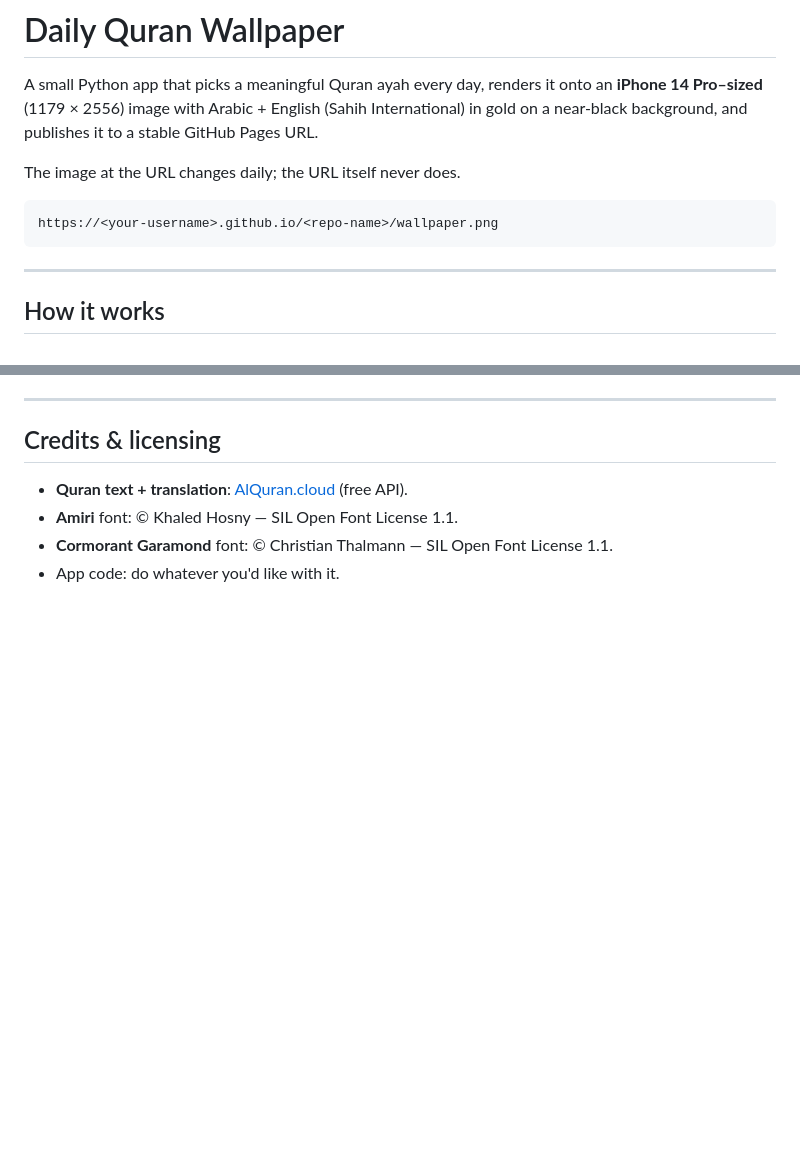
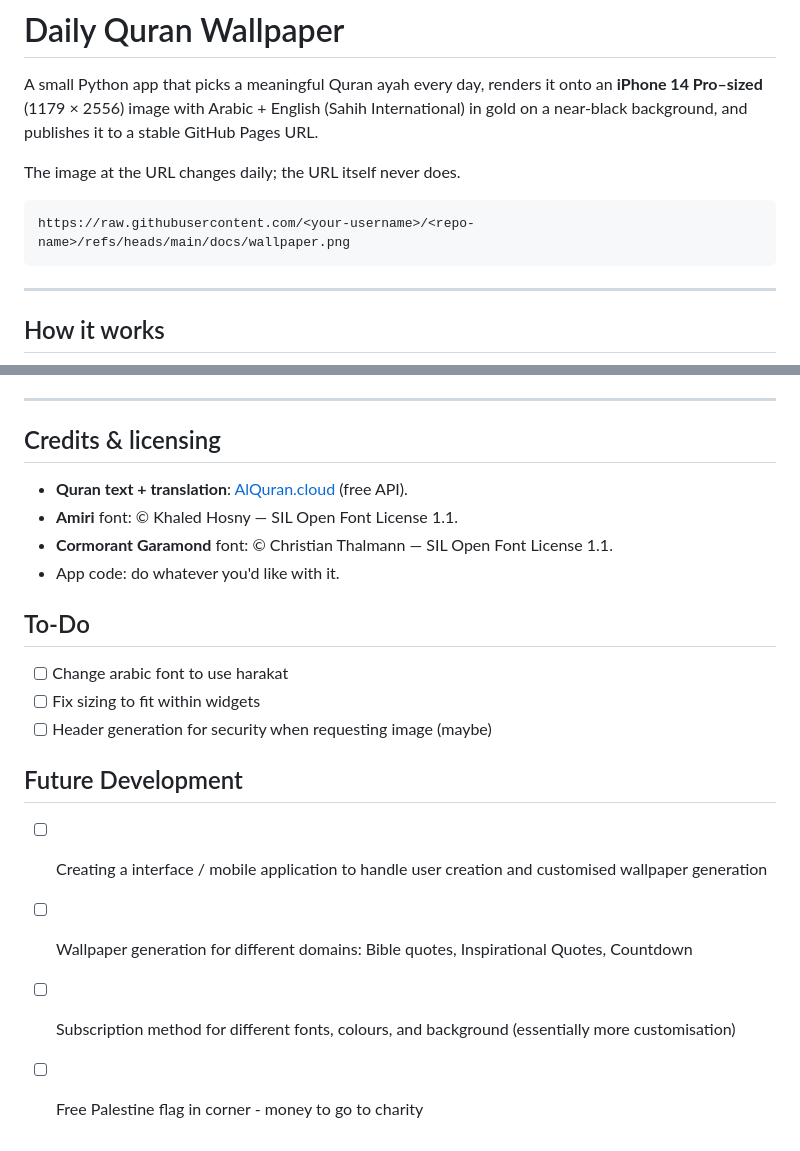
Before and after one commit to rajmoham/Daily-Quran-Wallpaper, a Markdown page: README.md, 2 parts joined by grey strips. Rendered like a GitHub page; blank space fills up the shorter version.

Commit message:
docs: add todo list to README

````diff
--- a/README.md
+++ b/README.md
@@ -7,7 +7,7 @@ in gold on a near-black background, and publishes it to a stable GitHub Pages UR
 The image at the URL changes daily; the URL itself never does.
 
 ```
-https://<your-username>.github.io/<repo-name>/wallpaper.png
+https://raw.githubusercontent.com/<your-username>/<repo-name>/refs/heads/main/docs/wallpaper.png
 ```
 
 ---
@@ -153,3 +153,14 @@ That's it — every morning your lock screen will refresh with the new ayah.
 - **Amiri** font: © Khaled Hosny — SIL Open Font License 1.1.
 - **Cormorant Garamond** font: © Christian Thalmann — SIL Open Font License 1.1.
 - App code: do whatever you'd like with it.
+
+## To-Do
+- [ ] Change arabic font to use harakat
+- [ ] Fix sizing to fit within widgets
+- [ ] Header generation for security when requesting image (maybe)
+
+## Future Development
+- [ ] Creating a interface / mobile application to handle user creation and customised wallpaper generation
+- [ ] Wallpaper generation for different domains: Bible quotes, Inspirational Quotes, Countdown
+- [ ] Subscription method for different fonts, colours, and background (essentially more customisation)
+- [ ] Free Palestine flag in corner - money to go to charity
````
